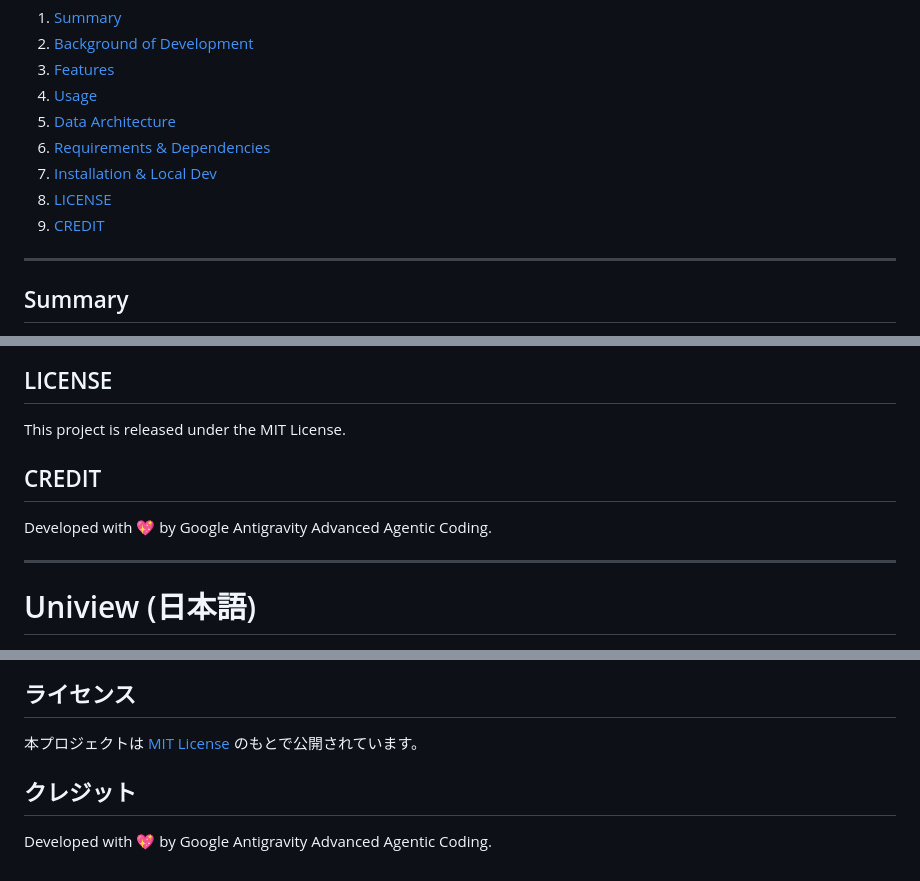
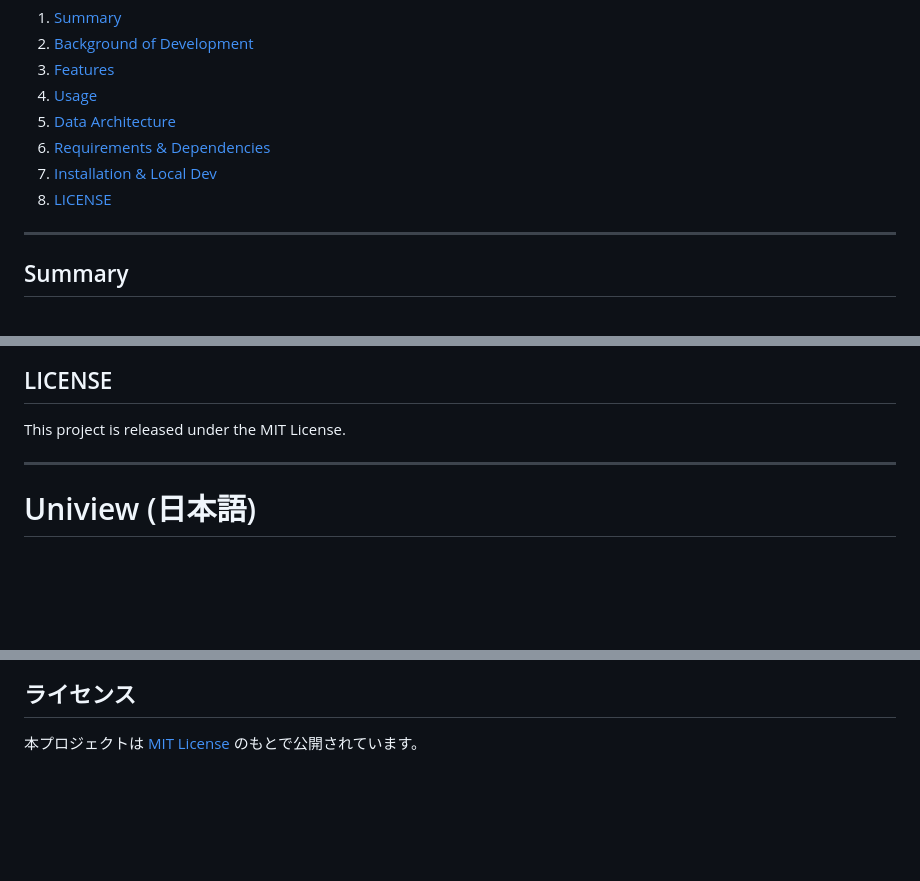
Before and after one commit to oz-coden/Cartelyra, a Markdown page: README.md, 3 parts joined by grey strips. Drawn GitHub-style; blank space fills up the shorter version.

Commit message:
docs: update README.md

```diff
--- a/README.md
+++ b/README.md
@@ -12,7 +12,6 @@ Japanese section is [available](#目次) below this section.
 6. [Requirements & Dependencies](#requirements--dependencies)
 7. [Installation & Local Dev](#installation--local-dev)
 8. [LICENSE](#license)
-9. [CREDIT](#credit)
 
 ---
 
@@ -70,9 +69,6 @@ npm run build
 ## LICENSE
 This project is released under the MIT License.
 
-## CREDIT
-Developed with 💖 by Google Antigravity Advanced Agentic Coding.
-
 ---
 
 # Uniview (日本語)
@@ -155,6 +150,3 @@ npm run build
 
 ## ライセンス
 本プロジェクトは [MIT License](LICENSE) のもとで公開されています。
-
-## クレジット
-Developed with 💖 by Google Antigravity Advanced Agentic Coding.
```
Also changed, not shown: other parts of README.md (+0 -1 lines).
